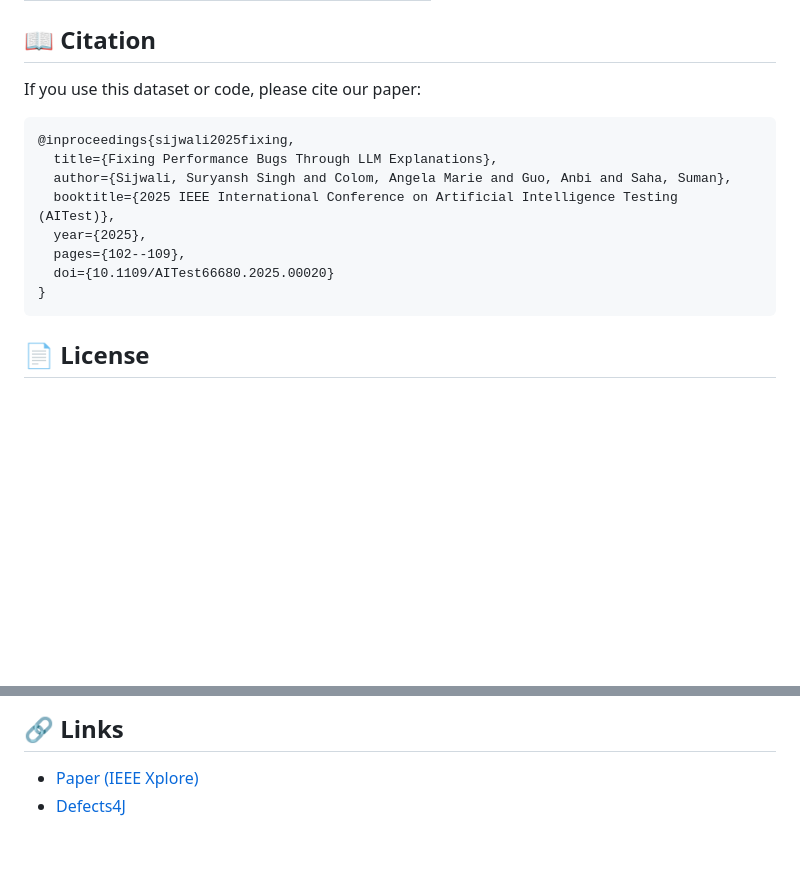
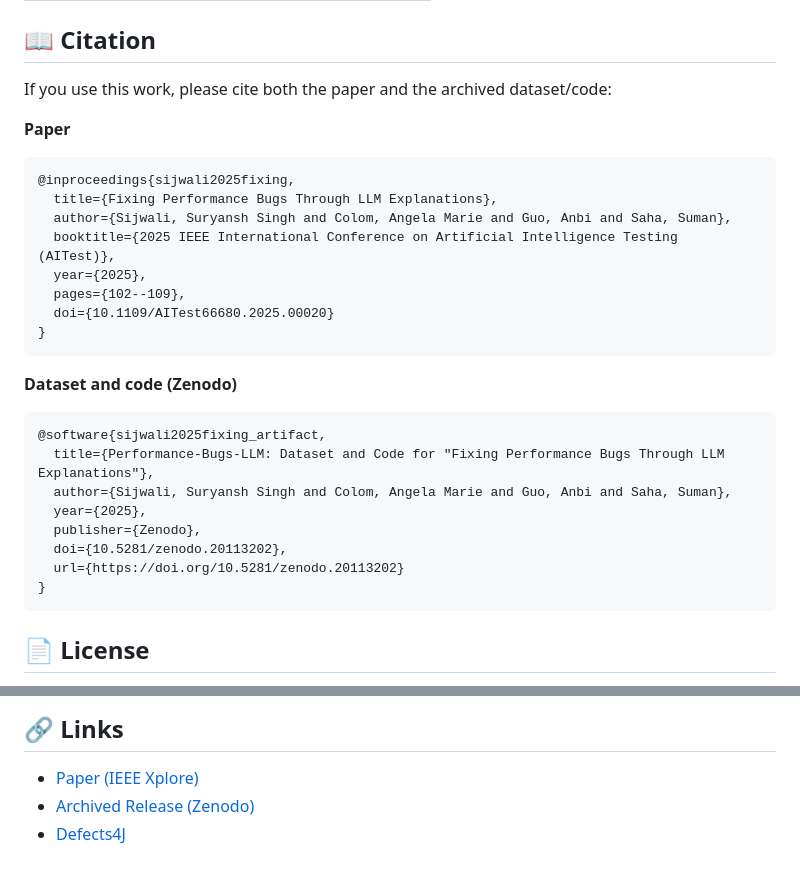
Before and after one commit to SuryanshSS1011/Performance-Bugs-LLM, a Markdown page: README.md, 2 parts joined by grey strips. Drawn GitHub-style; blank space fills up the shorter version.

Commit message:
add Zenodo DOI badge and dataset/code citation

````diff
--- a/README.md
+++ b/README.md
@@ -178,8 +179,9 @@ Outputs are written to `results/visualizations/`.
 
 ## 📖 Citation
 
-If you use this dataset or code, please cite our paper:
+If you use this work, please cite both the paper and the archived dataset/code:
 
+**Paper**
 ```bibtex
 @inproceedings{sijwali2025fixing,
   title={Fixing Performance Bugs Through LLM Explanations},
@@ -188,6 +190,18 @@ If you use this dataset or code, please cite our paper:
   year={2025},
   pages={102--109},
   doi={10.1109/AITest66680.2025.00020}
+}
+```
+
+**Dataset and code (Zenodo)**
+```bibtex
+@software{sijwali2025fixing_artifact,
+  title={Performance-Bugs-LLM: Dataset and Code for "Fixing Performance Bugs Through LLM Explanations"},
+  author={Sijwali, Suryansh Singh and Colom, Angela Marie and Guo, Anbi and Saha, Suman},
+  year={2025},
+  publisher={Zenodo},
+  doi={10.5281/zenodo.20113202},
+  url={https://doi.org/10.5281/zenodo.20113202}
 }
 ```
 
@@ -210,4 +224,5 @@ For questions or issues, please:
 ## 🔗 Links
 
 - [Paper (IEEE Xplore)](https://ieeexplore.ieee.org/document/11127255)
+- [Archived Release (Zenodo)](https://doi.org/10.5281/zenodo.20113202)
 - [Defects4J](https://github.com/rjust/defects4j)
````
Also changed, not shown: other parts of README.md (+2 -1 lines).
